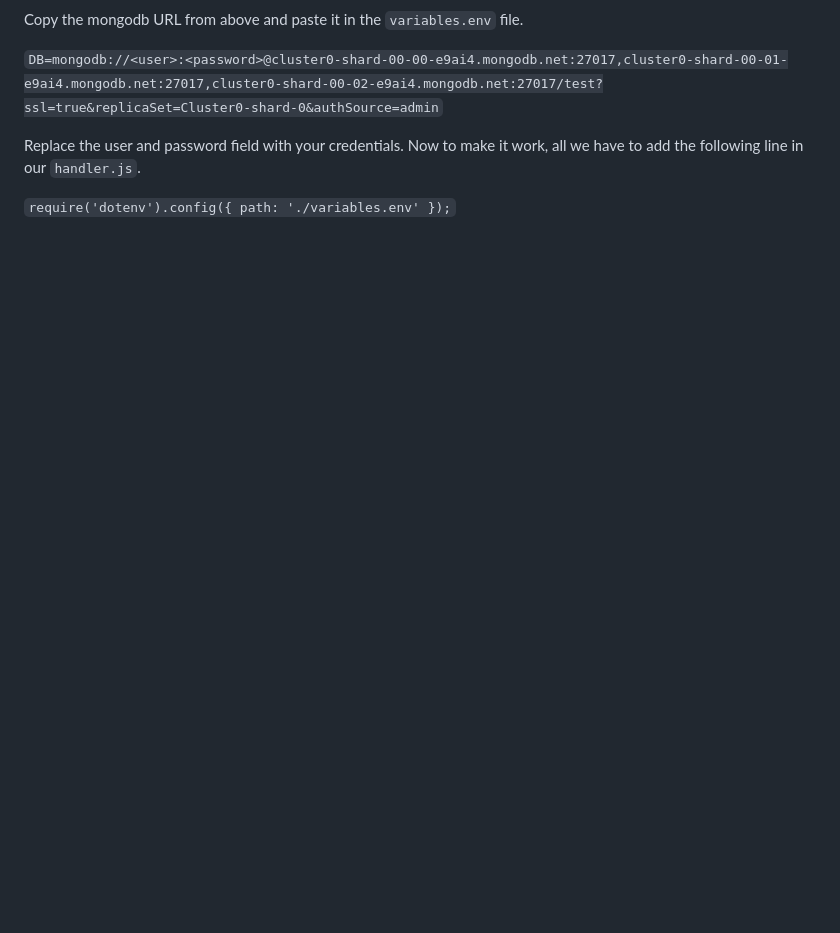
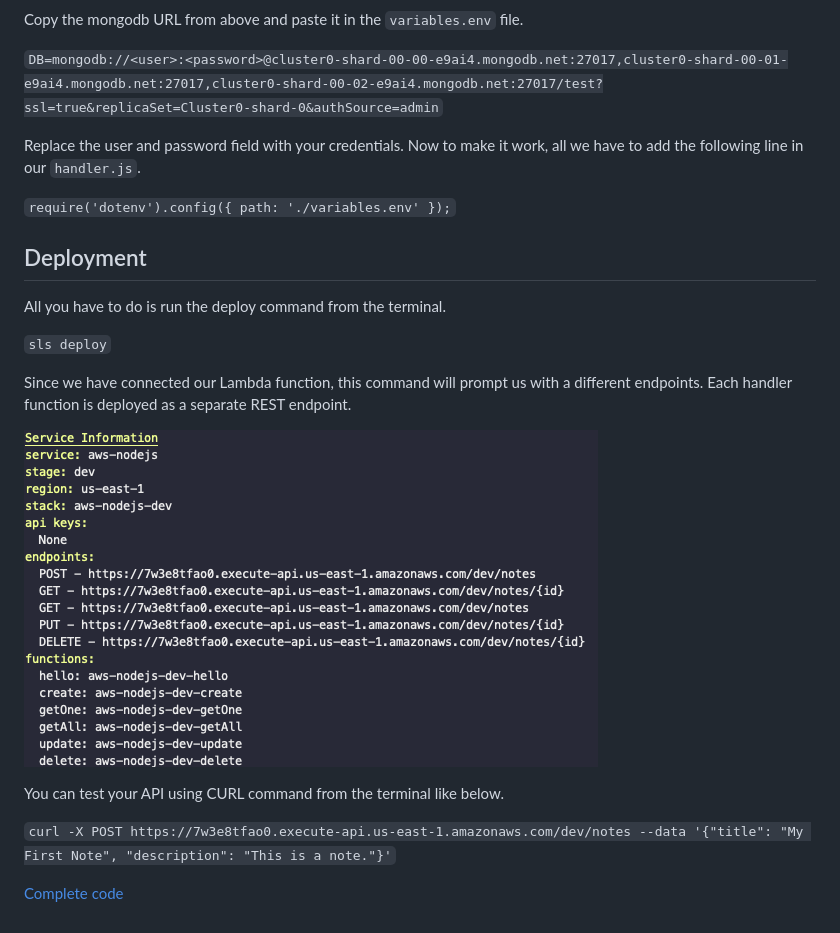
Before and after one commit to gonghaima/serverless-aws-lambda-node-mongo, a Markdown page: README.md, the part around the change. GitHub-like rendering; pictures changed too: md/deploymentConsole.png (added); blank space fills up the shorter version.

Commit message:
Deployment

````diff
--- a/README.md
+++ b/README.md
@@ -447,3 +447,19 @@
 Replace the user and password field with your credentials. Now to make it work, all we have to add the following line in our ```handler.js```.
 
 ```require('dotenv').config({ path: './variables.env' });```
+
+## Deployment
+
+All you have to do is run the deploy command from the terminal.
+
+```sls deploy```
+
+Since we have connected our Lambda function, this command will prompt us with a different endpoints. Each handler function is deployed as a separate REST endpoint.
+
+![deployment console](md/deploymentConsole.png)
+
+You can test your API using CURL command from the terminal like below.
+
+```curl -X POST https://7w3e8tfao0.execute-api.us-east-1.amazonaws.com/dev/notes --data '{"title": "My First Note", "description": "This is a note."}'```
+
+[Complete code](https://github.com/amandeepmittal/aws-serverless-demo)
````
